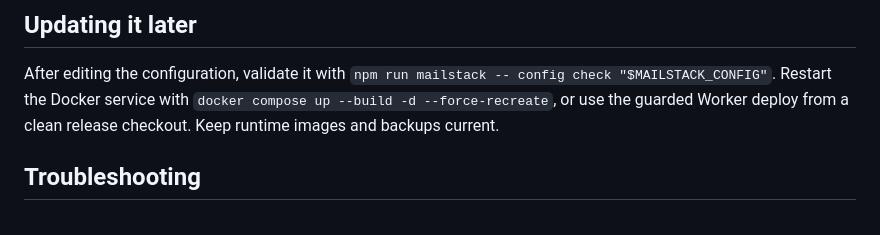
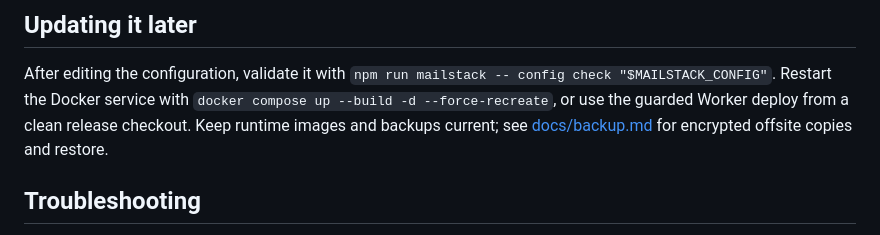
Before and after one commit to jurczykpawel/mailstack, a Markdown page: README.md, the part around the change. Drawn GitHub-style.

Commit message:
Document the Tunnel-fronted panel and link the backup guide
Co-Authored-By: Claude Sonnet 5.5 <noreply@anthropic.com>

```diff
--- a/README.md
+++ b/README.md
@@ -401,7 +401,7 @@ Check your providers before deployment; mailstack itself is MIT-licensed.
 ## Updating it later
 After editing the configuration, validate it with `npm run mailstack -- config check "$MAILSTACK_CONFIG"`.
 Restart the Docker service with `docker compose up --build -d --force-recreate`, or use
-the guarded Worker deploy from a clean release checkout. Keep runtime images and backups current.
+the guarded Worker deploy from a clean release checkout. Keep runtime images and backups current; see [docs/backup.md](docs/backup.md) for encrypted offsite copies and restore.
 
 ## Troubleshooting
 - **Email not arriving?** You're probably still in SES "sandbox" — verify the recipient address
```
Also changed, not shown: docs/staging.md (+13 -0 lines).
